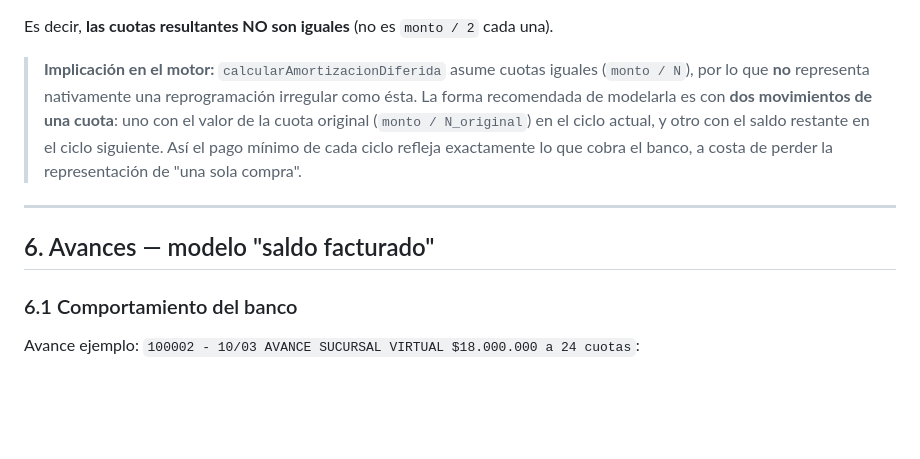
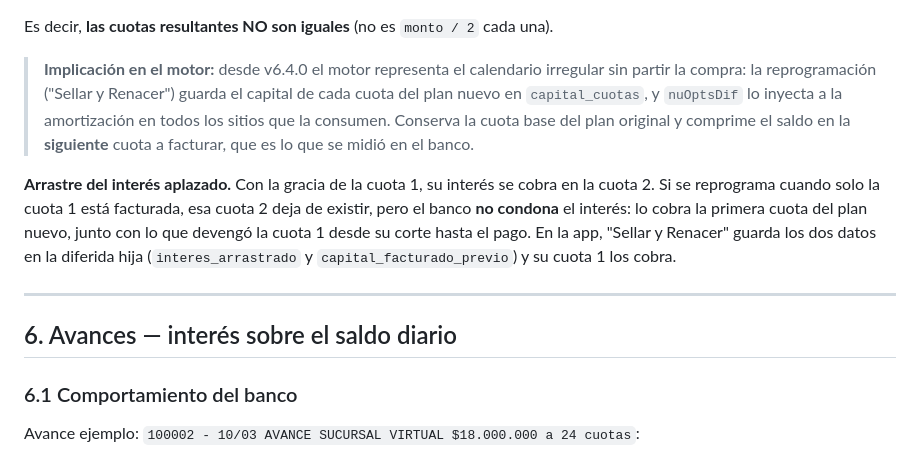
Before and after one commit to xJp-P/control-tc, a Markdown page: docs/bancos/Bancolombia_Visa.md, the part around one of its changes. Rendered like a GitHub page; blank space fills up the shorter version.

```diff
--- a/docs/bancos/Bancolombia_Visa.md
+++ b/docs/bancos/Bancolombia_Visa.md
@@ -237,11 +237,13 @@ saldo_restante                      = monto − cuota_1
 
 Es decir, **las cuotas resultantes NO son iguales** (no es `monto / 2` cada una).
 
-> **Implicación en el motor:** `calcularAmortizacionDiferida` asume cuotas iguales (`monto / N`), por lo que **no** representa nativamente una reprogramación irregular como ésta. La forma recomendada de modelarla es con **dos movimientos de una cuota**: uno con el valor de la cuota original (`monto / N_original`) en el ciclo actual, y otro con el saldo restante en el ciclo siguiente. Así el pago mínimo de cada ciclo refleja exactamente lo que cobra el banco, a costa de perder la representación de "una sola compra".
+> **Implicación en el motor:** desde v6.4.0 el motor representa el calendario irregular sin partir la compra: la reprogramación ("Sellar y Renacer") guarda el capital de cada cuota del plan nuevo en `capital_cuotas`, y `nuOptsDif` lo inyecta a la amortización en todos los sitios que la consumen. Conserva la cuota base del plan original y comprime el saldo en la **siguiente** cuota a facturar, que es lo que se midió en el banco.
+
+**Arrastre del interés aplazado.** Con la gracia de la cuota 1, su interés se cobra en la cuota 2. Si se reprograma cuando solo la cuota 1 está facturada, esa cuota 2 deja de existir, pero el banco **no condona** el interés: lo cobra la primera cuota del plan nuevo, junto con lo que devengó la cuota 1 desde su corte hasta el pago. En la app, "Sellar y Renacer" guarda los dos datos en la diferida hija (`interes_arrastrado` y `capital_facturado_previo`) y su cuota 1 los cobra.
 
 ---
 
-## 6. Avances — modelo "saldo facturado"
+## 6. Avances — interés sobre el saldo diario
 
 ### 6.1 Comportamiento del banco
 
```
Also changed, not shown: other parts of docs/bancos/Bancolombia_Visa.md (+37 -20 lines), README.md (+6 -5 lines).
